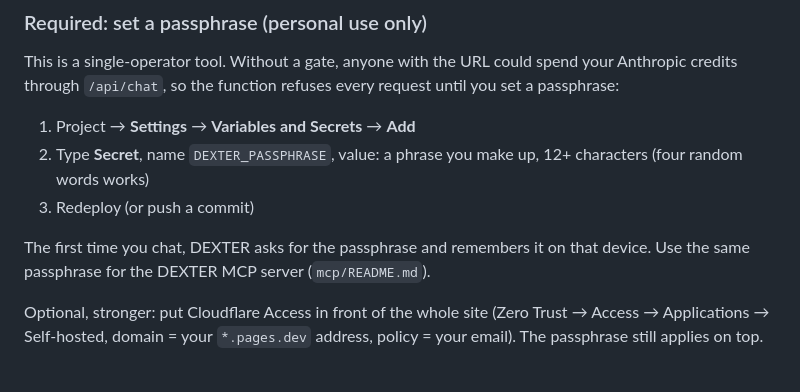
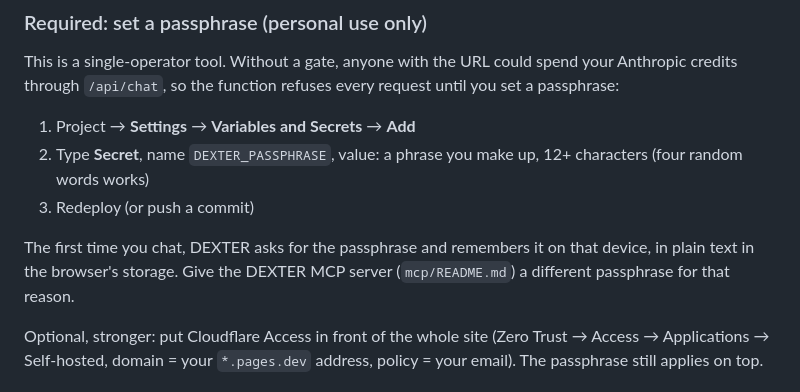
Before and after one commit to DexterTheDeveloper/DEXTER-OS, a Markdown page: README.md, the part around the change. GitHub-like rendering.

```diff
--- a/README.md
+++ b/README.md
@@ -33,7 +33,7 @@ This is a single-operator tool. Without a gate, anyone with the URL could spend
 2. Type **Secret**, name `DEXTER_PASSPHRASE`, value: a phrase you make up, 12+ characters (four random words works)
 3. Redeploy (or push a commit)
 
-The first time you chat, DEXTER asks for the passphrase and remembers it on that device. Use the same passphrase for the DEXTER MCP server (`mcp/README.md`).
+The first time you chat, DEXTER asks for the passphrase and remembers it on that device, in plain text in the browser's storage. Give the DEXTER MCP server (`mcp/README.md`) a different passphrase for that reason.
 
 Optional, stronger: put Cloudflare Access in front of the whole site (Zero Trust → Access → Applications → Self-hosted, domain = your `*.pages.dev` address, policy = your email). The passphrase still applies on top.
 
```
Also changed, not shown: mcp/README.md (+3 -3 lines), tickets/DEX-001-mcp-server.md (+1 -1 lines).
